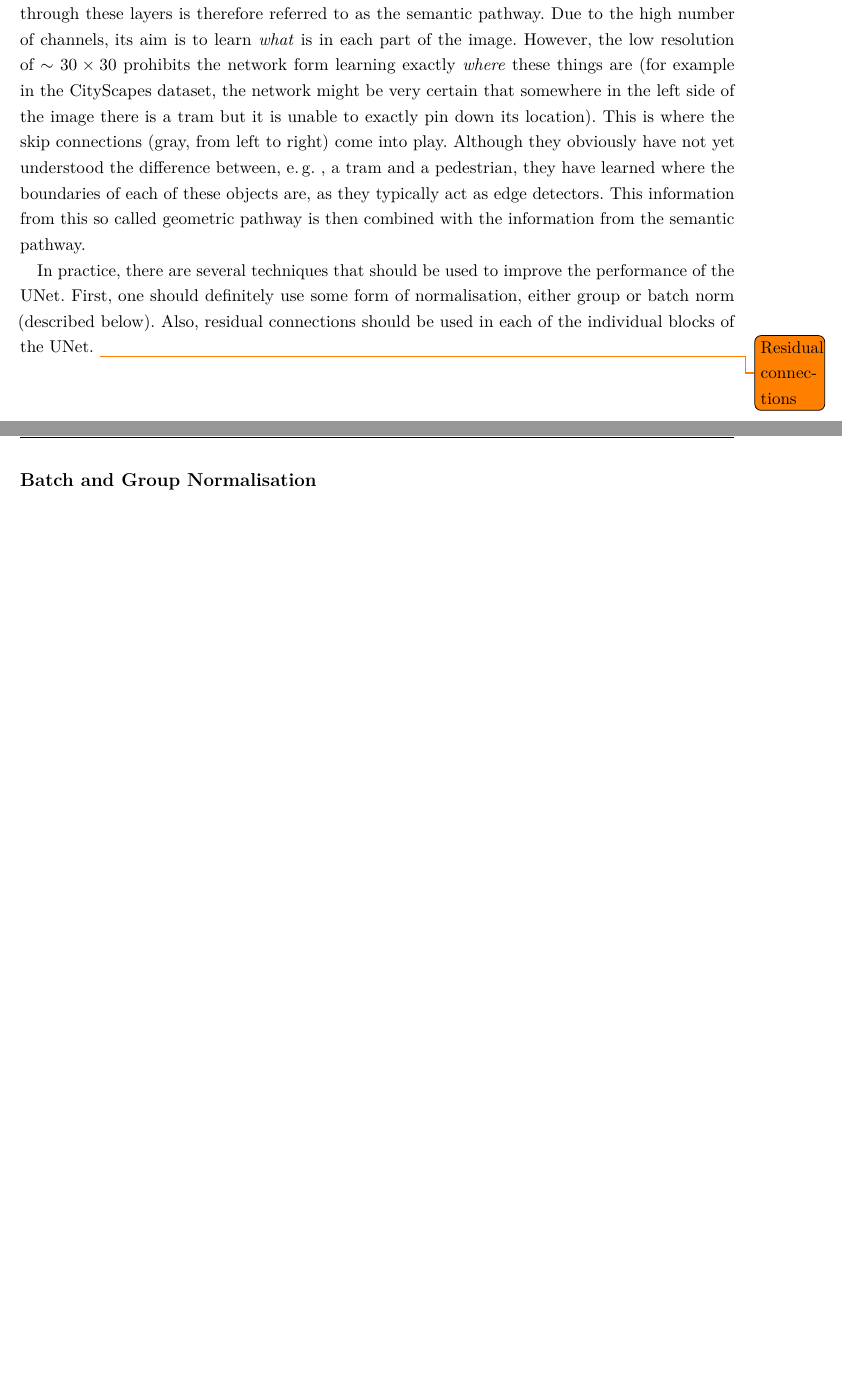
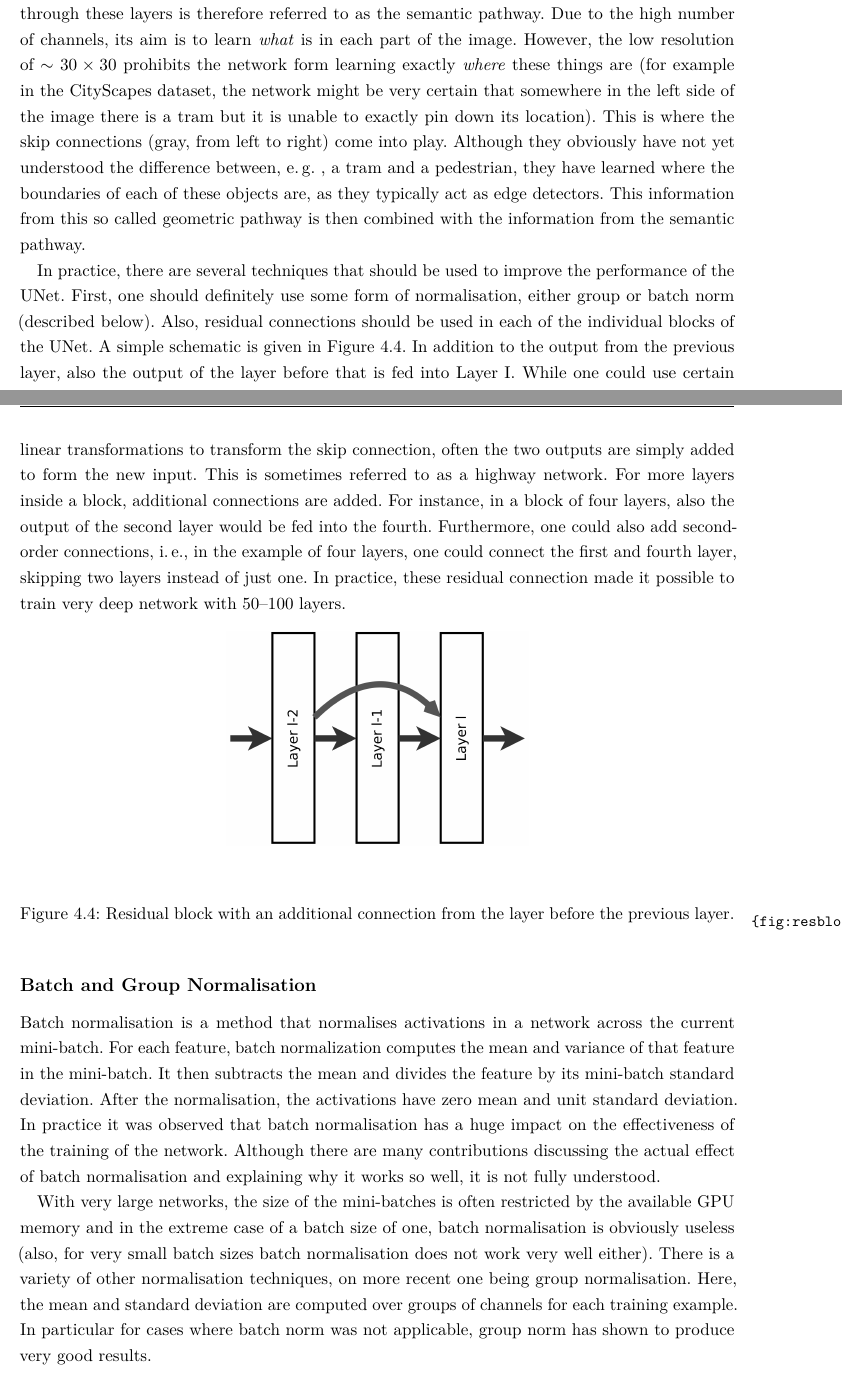
Before and after one commit to nilsfriess/compvis-notes, a LaTeX document (main.tex, which reads Chapters/04.tex): two parts of pages 22 and 23 of 48, joined at a grey line, cut so that both start at the same text, the shorter picture padded with empty space. Compiled offline with pdfLaTeX.

Commit message:
Finished week 4

```diff
--- a/Chapters/04.tex
+++ b/Chapters/04.tex
@@ -135,11 +135,46 @@ then combined with the information from the semantic pathway.
 In practice, there are several techniques that should be used to improve the
 performance of the UNet. First, one should definitely use some form of
 normalisation, either group or batch norm (described below). Also, residual
-connections should be used in each of the individual blocks of the UNet.
-\todo{Residual connections}
+connections should be used in each of the individual blocks of the UNet. A
+simple schematic is given in Figure~\ref{fig:resblock}. In addition to the
+output from the previous layer, also the output of the layer before that is fed
+into Layer I. While one could use certain linear transformations to transform
+the skip connection, often the two outputs are simply added to form the new
+input. This is sometimes referred to as a highway network. For more layers
+inside a block, additional connections are added. For instance, in a block of
+four layers, also the output of the second layer would be fed into the fourth.
+Furthermore, one could also add second-order connections, \ie in the example of
+four layers, one could connect the first and fourth layer, skipping two layers
+instead of just one. In practice, these residual connection made it possible to
+train very deep network with 50--100 layers.
+
+\begin{figure}[htpb]
+  \centering
+  \includegraphics[width=0.3\textwidth,angle=90,origin=c]{Figures/resblock}
+  \caption{Residual block with an additional connection from the layer before
+    the previous layer.}%
+  \label{fig:resblock}
+\end{figure}
 
 \subsection*{Batch and Group Normalisation}
+Batch normalisation is a method that normalises activations in a network across
+the current mini-batch. For each feature, batch normalization computes the mean
+and variance of that feature in the mini-batch. It then subtracts the mean and
+divides the feature by its mini-batch standard deviation. After the
+normalisation, the activations have zero mean and unit standard deviation. In
+practice it was observed that batch normalisation has a huge impact on the
+effectiveness of the training of the network. Although there are many
+contributions discussing the actual effect of batch normalisation and explaining
+why it works so well, it is not fully understood.
 
+With very large networks, the size of the mini-batches is often restricted by
+the available GPU memory and in the extreme case of a batch size of one, batch
+normalisation is obviously useless (also, for very small batch sizes batch
+normalisation does not work very well either). There is a variety of other
+normalisation techniques, on more recent one being group normalisation. Here,
+the mean and standard deviation are computed over groups of channels for each
+training example. In particular for cases where batch norm was not applicable,
+group norm has shown to produce very good results.
 
 %%% Local Variables:
 %%% mode: latex
```
Also changed, not shown: Figures/resblock.png (added), main.pdf.
